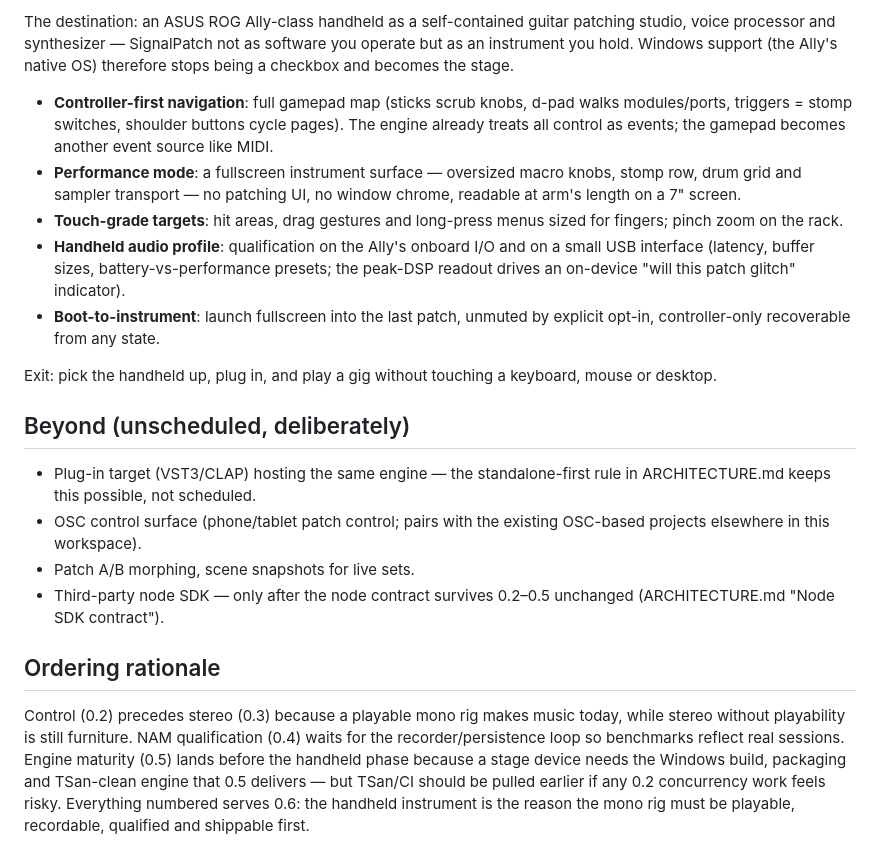
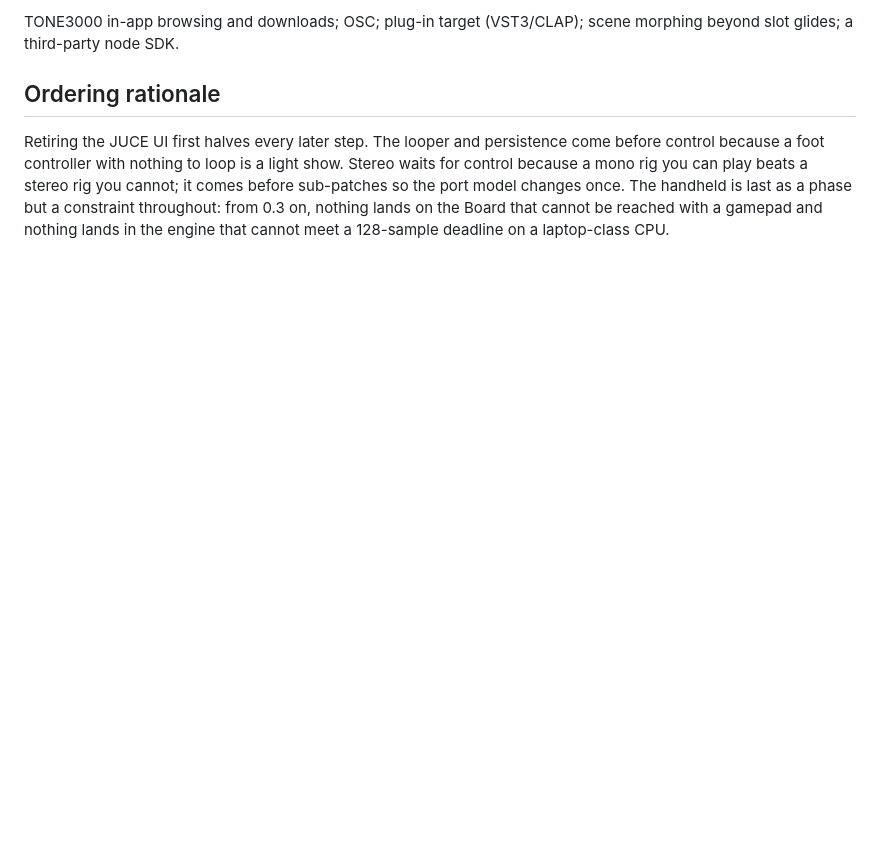
Before and after one commit to willbearfruits/signalpatch, a Markdown page: docs/ROADMAP.md, the part around one of its changes. GitHub-like rendering; blank space fills up the shorter version.

```diff
--- a/docs/ROADMAP.md
+++ b/docs/ROADMAP.md
@@ -103,46 +98,14 @@ a clean xrun log.
 
-The destination: an ASUS ROG Ally-class handheld as a self-contained guitar
-patching studio, voice processor and synthesizer — SignalPatch not as
-software you operate but as an instrument you hold. Windows support (the
-Ally's native OS) therefore stops being a checkbox and becomes the stage.
-
-- **Controller-first navigation**: full gamepad map (sticks scrub knobs,
-  d-pad walks modules/ports, triggers = stomp switches, shoulder buttons
-  cycle pages). The engine already treats all control as events; the gamepad
-  becomes another event source like MIDI.
-- **Performance mode**: a fullscreen instrument surface — oversized macro
-  knobs, stomp row, drum grid and sampler transport — no patching UI, no
-  window chrome, readable at arm's length on a 7" screen.
-- **Touch-grade targets**: hit areas, drag gestures and long-press menus
-  sized for fingers; pinch zoom on the rack.
-- **Handheld audio profile**: qualification on the Ally's onboard I/O and on
-  a small USB interface (latency, buffer sizes, battery-vs-performance
-  presets; the peak-DSP readout drives an on-device "will this patch glitch"
-  indicator).
-- **Boot-to-instrument**: launch fullscreen into the last patch, unmuted by
-  explicit opt-in, controller-only recoverable from any state.
-
-Exit: pick the handheld up, plug in, and play a gig without touching a
-keyboard, mouse or desktop.
-
-## Beyond (unscheduled, deliberately)
-
-- Plug-in target (VST3/CLAP) hosting the same engine — the standalone-first
-  rule in ARCHITECTURE.md keeps this possible, not scheduled.
-- OSC control surface (phone/tablet patch control; pairs with the existing
-  OSC-based projects elsewhere in this workspace).
-- Patch A/B morphing, scene snapshots for live sets.
-- Third-party node SDK — only after the node contract survives 0.2–0.5
-  unchanged (ARCHITECTURE.md "Node SDK contract").
+TONE3000 in-app browsing and downloads; OSC; plug-in target (VST3/CLAP);
+scene morphing beyond slot glides; a third-party node SDK.
 
 ## Ordering rationale
 
-Control (0.2) precedes stereo (0.3) because a playable mono rig makes music
-today, while stereo without playability is still furniture. NAM qualification
-(0.4) waits for the recorder/persistence loop so benchmarks reflect real
-sessions. Engine maturity (0.5) lands before the handheld phase because a
-stage device needs the Windows build, packaging and TSan-clean engine that
-0.5 delivers — but TSan/CI should be pulled earlier if any 0.2 concurrency
-work feels risky. Everything numbered serves 0.6: the handheld instrument is
-the reason the mono rig must be playable, recordable, qualified and shippable
-first.
+Retiring the JUCE UI first halves every later step. The looper and
+persistence come before control because a foot controller with nothing to
+loop is a light show. Stereo waits for control because a mono rig you can
+play beats a stereo rig you cannot; it comes before sub-patches so the port
+model changes once. The handheld is last as a phase but a constraint
+throughout: from 0.3 on, nothing lands on the Board that cannot be reached
+with a gamepad and nothing lands in the engine that cannot meet a 128-sample
+deadline on a laptop-class CPU.
```
Also changed, not shown: other parts of docs/ROADMAP.md (+70 -75 lines).
